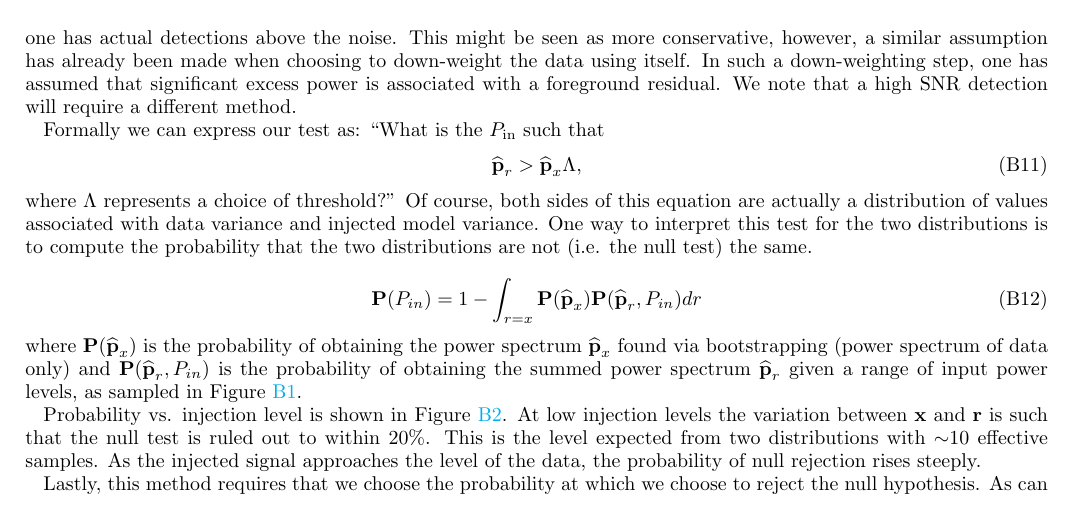
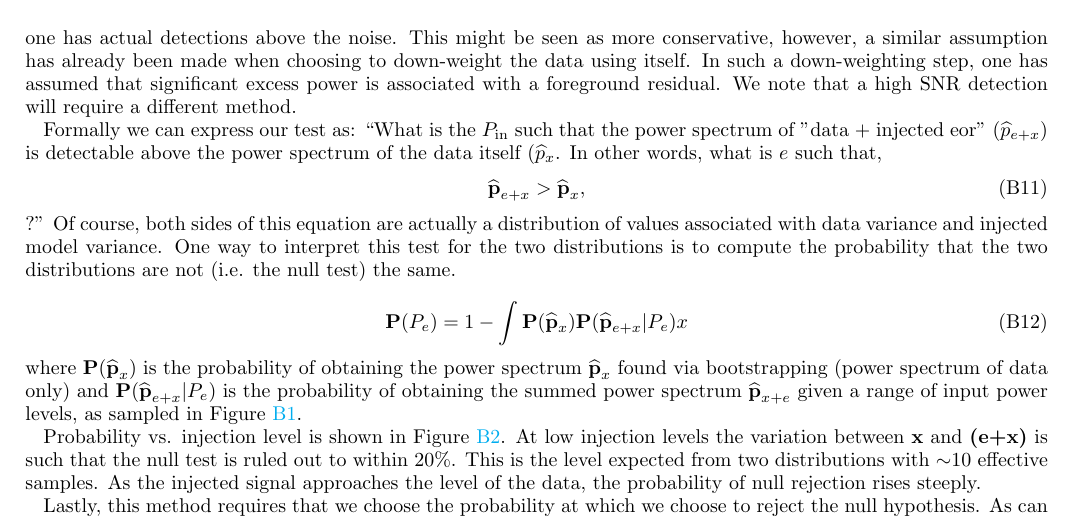
Before and after one commit to carinacheng/PAPERMethods_paper, a LaTeX paper (PAPER.tex): part of page 32 of 34, cut so that both start at the same text. Compiled offline with pdfLaTeX.

Commit message:
Answer Adrian's _questions_ in Appendix B.

```diff
--- a/PAPER.tex
+++ b/PAPER.tex
@@ -1774,19 +1774,20 @@ The different colors represent different $k$ values. We choose a probability of
 
 One difference in this method from the one in the main text is that we are exclusively asking about signals detectable \emph{above} the level of the observed data. Thus it is explicitly limited to placing an upper limit, even if in some $k$-modes one has actual detections above the noise.  This might be seen as more conservative, however, a similar assumption has already been made when choosing to down-weight the data using itself. In such a down-weighting step, one has assumed that significant excess power is associated with a foreground residual. We note that a high SNR detection will require a different method.
 
-Formally we can express our test as: ``What is the $P_{\rm in}$ such that
-\begin{equation}
-\widehat{\textbf{p}}_{r} > \widehat{\textbf{p}}_{x} \Lambda,
-\end{equation}
-where $\Lambda$ represents a choice of threshold?'' Of course, both sides of this equation are actually a distribution of values associated with data variance and injected model variance. One way to interpret this test for the two distributions is to compute the probability that the two distributions are not (i.e. the null test) the same.
+Formally we can express our test as: ``What is the $P_{\rm in}$ such that the power spectrum of "data +
+injected eor" ($\widehat{p}_{e+x}$) is detectable above the power spectrum of the data itself ($\widehat{p}_x$.
+In other words, what is $e$ such that,
+\begin{equation}
+\widehat{\textbf{p}}_{e+x} > \widehat{\textbf{p}}_{x},
+\end{equation}
+?''  Of course, both sides of this equation are actually a distribution of values associated with data variance and injected model variance. One way to interpret this test for the two distributions is to compute the probability that the two distributions are not (i.e. the null test) the same.
 
  \begin{equation}
-\Prob(P_{in})  =  1 -  \int_{r=x} \Prob(\widehat{\textbf{p}}_x) \Prob(\widehat{\textbf{p}}_r,P_{in}) dr
+\Prob(P_{e})  =  1 -  \int \Prob(\widehat{\textbf{p}}_x) \Prob(\widehat{\textbf{p}}_{e+x}|P_{e}) x
  \end{equation}
- where $\Prob(\widehat{\textbf{p}}_x)$ is the probability of obtaining the power spectrum $\widehat{\textbf{p}}_x$ found via bootstrapping (power spectrum of data only) and $\Prob(\widehat{\textbf{p}}_r,P_{in})$ is the probability of obtaining the summed power spectrum $\widehat{\textbf{p}}_{r}$ given a range of input power levels, as sampled in Figure \ref{fig:Pr_vs_Pin}.
-
-Probability vs. injection level is shown in Figure \ref{fig:Prob_vs_Pin}. At low injection levels the variation between $\textbf{x}$ and $\textbf{r}$ is such that the null test is ruled out to within $20$\%. This is the level expected from two distributions with $\sim$10 effective samples.
-%\dcj{checked with a little python test but needs a cite}
+ where $\Prob(\widehat{\textbf{p}}_x)$ is the probability of obtaining the power spectrum $\widehat{\textbf{p}}_x$ found via bootstrapping (power spectrum of data only) and $\Prob(\widehat{\textbf{p}}_{e+x}|P_{e})$ is the probability of obtaining the summed power spectrum $\widehat{\textbf{p}}_{x+e}$ given a range of input power levels, as sampled in Figure \ref{fig:Pr_vs_Pin}.
+
+Probability vs. injection level is shown in Figure \ref{fig:Prob_vs_Pin}. At low injection levels the variation between $\textbf{x}$ and $\textbf{(e+x)}$ is such that the null test is ruled out to within $20$\%. This is the level expected from two distributions with $\sim$10 effective samples.
 As the injected signal approaches the level of the data, the probability of null rejection rises steeply.
 
 Lastly, this method requires that we choose the probability at which we choose to reject the null hypothesis. As can be seen in Figure \ref{fig:Prob_vs_Pin}, the difference between $80$\% and $90$\% can mean a difference of almost an order of magnitude in the power spectrum level that is ruled out. We can also see that, due to the small number of samples, the probability does not perfectly converge at high injected power levels. Rather than insist on a rejection at the $99$th percent level, we compromise at $95$\%.
```
